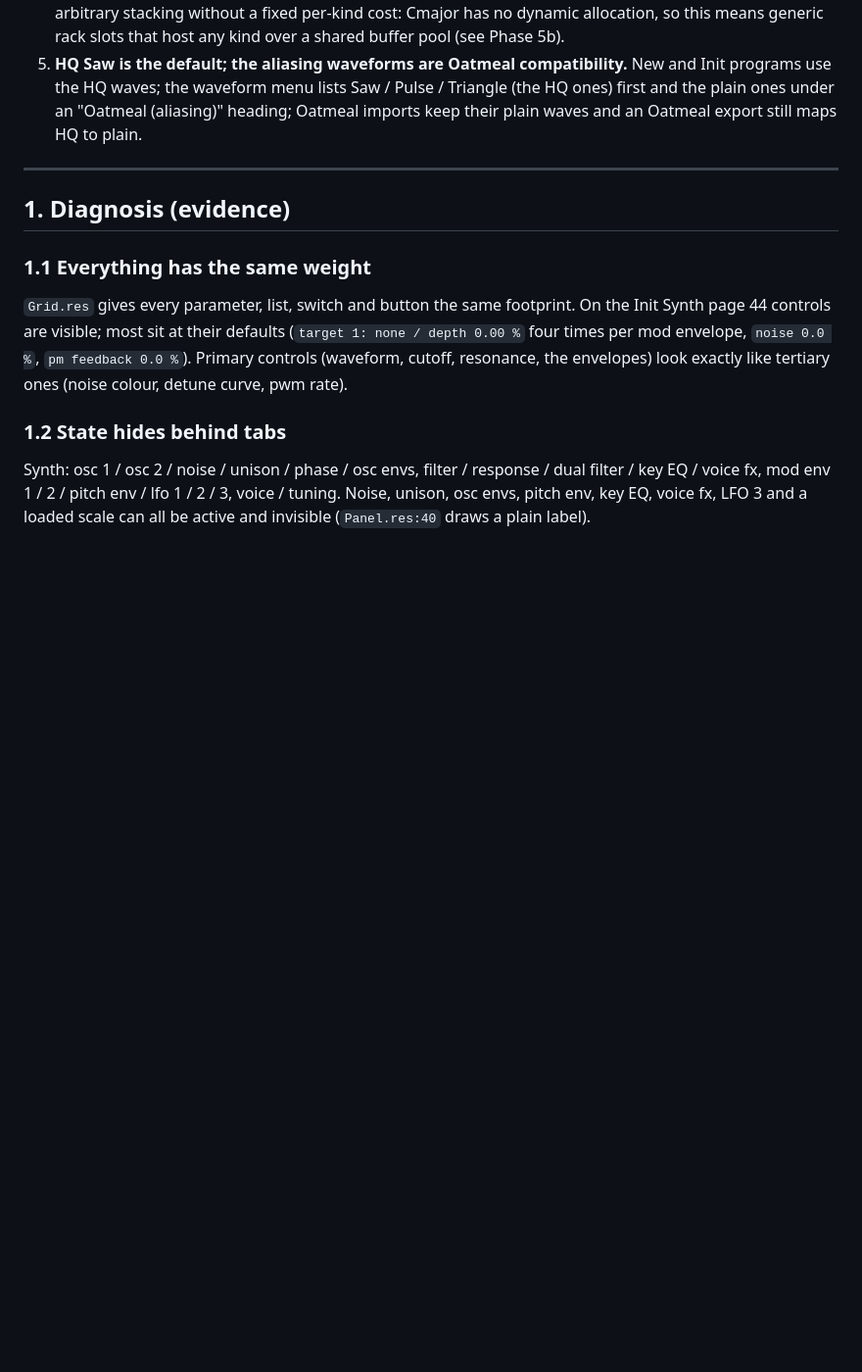
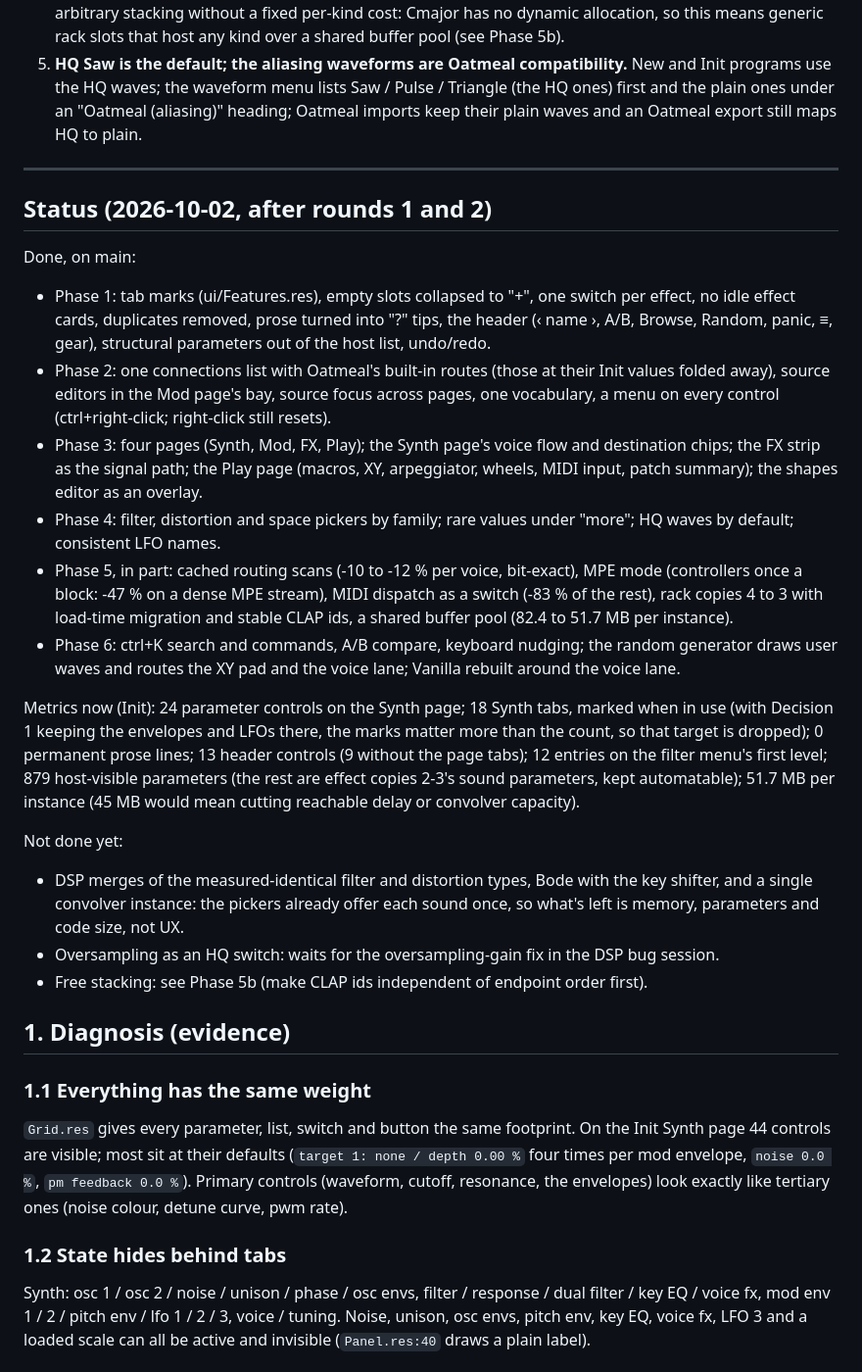
Before and after one commit to goolord/porridge, a Markdown page: docs/ux-plan.md, the part around the change. Shown at 98% size. Drawn GitHub-style; blank space fills up the shorter version.

Commit message:
Say in the UX plan what rounds 1 and 2 did, the metrics now, and what is left

```diff
--- a/docs/ux-plan.md
+++ b/docs/ux-plan.md
@@ -70,6 +70,41 @@ These override anything below that disagrees.
    and an Oatmeal export still maps HQ to plain.
 
 ---
+
+## Status (2026-10-02, after rounds 1 and 2)
+
+Done, on main:
+- Phase 1: tab marks (ui/Features.res), empty slots collapsed to "+", one switch per effect, no
+  idle effect cards, duplicates removed, prose turned into "?" tips, the header (‹ name ›, A/B,
+  Browse, Random, panic, ≡, gear), structural parameters out of the host list, undo/redo.
+- Phase 2: one connections list with Oatmeal's built-in routes (those at their Init values folded
+  away), source editors in the Mod page's bay, source focus across pages, one vocabulary, a menu on
+  every control (ctrl+right-click; right-click still resets).
+- Phase 3: four pages (Synth, Mod, FX, Play); the Synth page's voice flow and destination chips; the
+  FX strip as the signal path; the Play page (macros, XY, arpeggiator, wheels, MIDI input, patch
+  summary); the shapes editor as an overlay.
+- Phase 4: filter, distortion and space pickers by family; rare values under "more"; HQ waves by
+  default; consistent LFO names.
+- Phase 5, in part: cached routing scans (-10 to -12 % per voice, bit-exact), MPE mode (controllers
+  once a block: -47 % on a dense MPE stream), MIDI dispatch as a switch (-83 % of the rest), rack
+  copies 4 to 3 with load-time migration and stable CLAP ids, a shared buffer pool (82.4 to 51.7 MB
+  per instance).
+- Phase 6: ctrl+K search and commands, A/B compare, keyboard nudging; the random generator draws user
+  waves and routes the XY pad and the voice lane; Vanilla rebuilt around the voice lane.
+
+Metrics now (Init): 24 parameter controls on the Synth page; 18 Synth tabs, marked when in use (with
+Decision 1 keeping the envelopes and LFOs there, the marks matter more than the count, so that target
+is dropped); 0 permanent prose lines; 13 header controls (9 without the page tabs); 12 entries on the
+filter menu's first level; 879 host-visible parameters (the rest are effect copies 2-3's sound
+parameters, kept automatable); 51.7 MB per instance (45 MB would mean cutting reachable delay or
+convolver capacity).
+
+Not done yet:
+- DSP merges of the measured-identical filter and distortion types, Bode with the key shifter, and a
+  single convolver instance: the pickers already offer each sound once, so what's left is memory,
+  parameters and code size, not UX.
+- Oversampling as an HQ switch: waits for the oversampling-gain fix in the DSP bug session.
+- Free stacking: see Phase 5b (make CLAP ids independent of endpoint order first).
 
 ## 1. Diagnosis (evidence)
 
```
